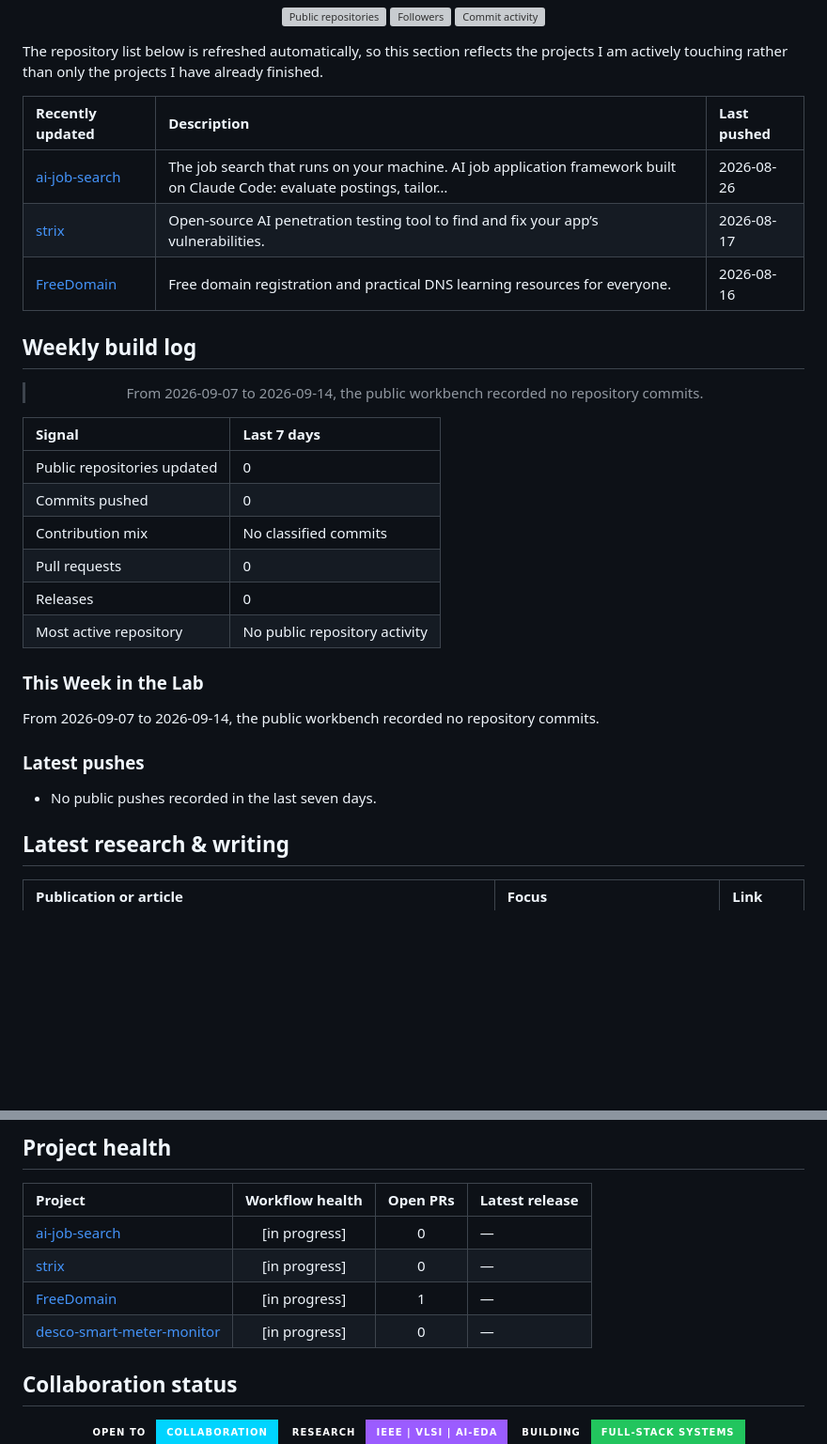
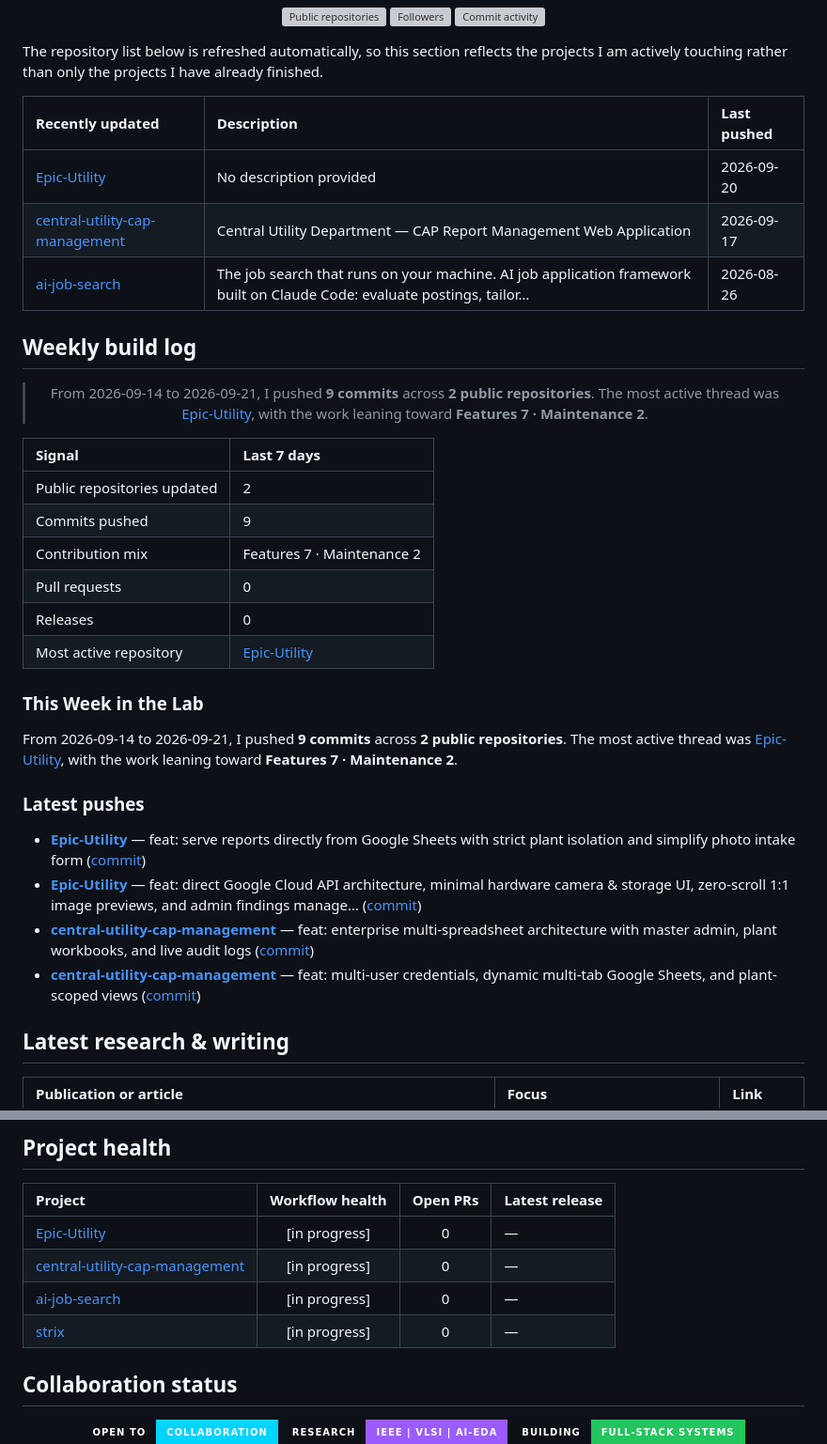
Before and after one commit to IzayaRais/IzayaRais, a Markdown page: README.md, 2 parts joined by grey strips. Shown at 94% size. Rendered like a GitHub page; badges without logos; blank space fills up the shorter version; grey boxes are pictures that could not be loaded.

Commit message:
chore: refresh weekly profile report

```diff
--- a/README.md
+++ b/README.md
@@ -240,9 +240,9 @@ The repository list below is refreshed automatically, so this section reflects t
 <!-- START_RECENT_REPOS -->
 | Recently updated | Description | Last pushed |
 |:---|:---|:---|
+| [Epic-Utility](https://github.com/IzayaRais/Epic-Utility) | No description provided | 2026-09-20 |
+| [central-utility-cap-management](https://github.com/IzayaRais/central-utility-cap-management) | Central Utility Department — CAP Report Management Web Application | 2026-09-17 |
 | [ai-job-search](https://github.com/IzayaRais/ai-job-search) | The job search that runs on your machine. AI job application framework built on Claude Code: evaluate postings, tailor… | 2026-08-26 |
-| [strix](https://github.com/IzayaRais/strix) | Open-source AI penetration testing tool to find and fix your app’s vulnerabilities. | 2026-08-17 |
-| [FreeDomain](https://github.com/IzayaRais/FreeDomain) | Free domain registration and practical DNS learning resources for everyone. | 2026-08-16 |
 <!-- END_RECENT_REPOS -->
 
 ## Weekly build log
@@ -250,26 +250,29 @@ The repository list below is refreshed automatically, so this section reflects t
 <!-- START_WEEKLY_PULSE -->
 <div align="center">
 
-> From 2026-09-07 to 2026-09-14, the public workbench recorded no repository commits.
+> From 2026-09-14 to 2026-09-21, I pushed **9 commits** across **2 public repositories**. The most active thread was [Epic-Utility](https://github.com/IzayaRais/Epic-Utility), with the work leaning toward **Features 7 · Maintenance 2**.
 
 </div>
 
 | Signal | Last 7 days |
 |:---|:---|
-| Public repositories updated | 0 |
-| Commits pushed | 0 |
-| Contribution mix | No classified commits |
+| Public repositories updated | 2 |
+| Commits pushed | 9 |
+| Contribution mix | Features 7 · Maintenance 2 |
 | Pull requests | 0 |
 | Releases | 0 |
-| Most active repository | No public repository activity |
+| Most active repository | [Epic-Utility](https://github.com/IzayaRais/Epic-Utility) |
 
 ### This Week in the Lab
 
-From 2026-09-07 to 2026-09-14, the public workbench recorded no repository commits.
+From 2026-09-14 to 2026-09-21, I pushed **9 commits** across **2 public repositories**. The most active thread was [Epic-Utility](https://github.com/IzayaRais/Epic-Utility), with the work leaning toward **Features 7 · Maintenance 2**.
 
 ### Latest pushes
 
-- No public pushes recorded in the last seven days.
+- **[Epic-Utility](https://github.com/IzayaRais/Epic-Utility)** — feat: serve reports directly from Google Sheets with strict plant isolation and simplify photo intake form ([commit](https://github.com/IzayaRais/Epic-Utility/commit/a66a966827e32d46edbf48110b4ea04ce186a453))
+- **[Epic-Utility](https://github.com/IzayaRais/Epic-Utility)** — feat: direct Google Cloud API architecture, minimal hardware camera & storage UI, zero-scroll 1:1 image previews, and admin findings manage… ([commit](https://github.com/IzayaRais/Epic-Utility/commit/e9181d6cacd6c4dd26d0b0aca583545df46d7a5a))
+- **[central-utility-cap-management](https://github.com/IzayaRais/central-utility-cap-management)** — feat: enterprise multi-spreadsheet architecture with master admin, plant workbooks, and live audit logs ([commit](https://github.com/IzayaRais/central-utility-cap-management/commit/47ea75ccfbb3d031ee092c57a63b8ffbc300f8b8))
+- **[central-utility-cap-management](https://github.com/IzayaRais/central-utility-cap-management)** — feat: multi-user credentials, dynamic multi-tab Google Sheets, and plant-scoped views ([commit](https://github.com/IzayaRais/central-utility-cap-management/commit/9c35b748f5c991a174d479e3af4d4de53fc4d324))
 <!-- END_WEEKLY_PULSE -->
 
 ## Latest research & writing
@@ -288,10 +291,10 @@ From 2026-09-07 to 2026-09-14, the public workbench recorded no repository commi
 <!-- START_PROJECT_HEALTH -->
 | Project | Workflow health | Open PRs | Latest release |
 |:---|:---:|:---:|:---|
+| [Epic-Utility](https://github.com/IzayaRais/Epic-Utility) | [in progress] | 0 | — |
+| [central-utility-cap-management](https://github.com/IzayaRais/central-utility-cap-management) | [in progress] | 0 | — |
 | [ai-job-search](https://github.com/IzayaRais/ai-job-search) | [in progress] | 0 | — |
 | [strix](https://github.com/IzayaRais/strix) | [in progress] | 0 | — |
-| [FreeDomain](https://github.com/IzayaRais/FreeDomain) | [in progress] | 1 | — |
-| [desco-smart-meter-monitor](https://github.com/IzayaRais/desco-smart-meter-monitor) | [in progress] | 0 | — |
 <!-- END_PROJECT_HEALTH -->
 
 ## Collaboration status
```
